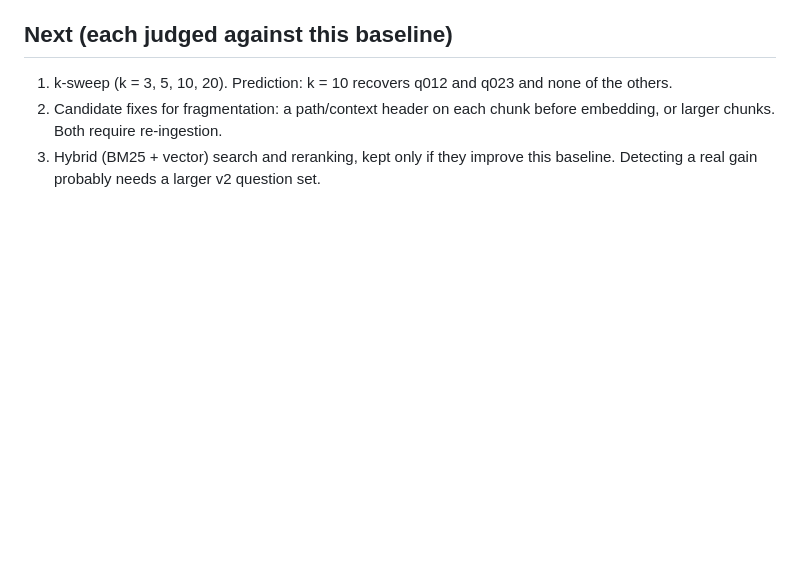
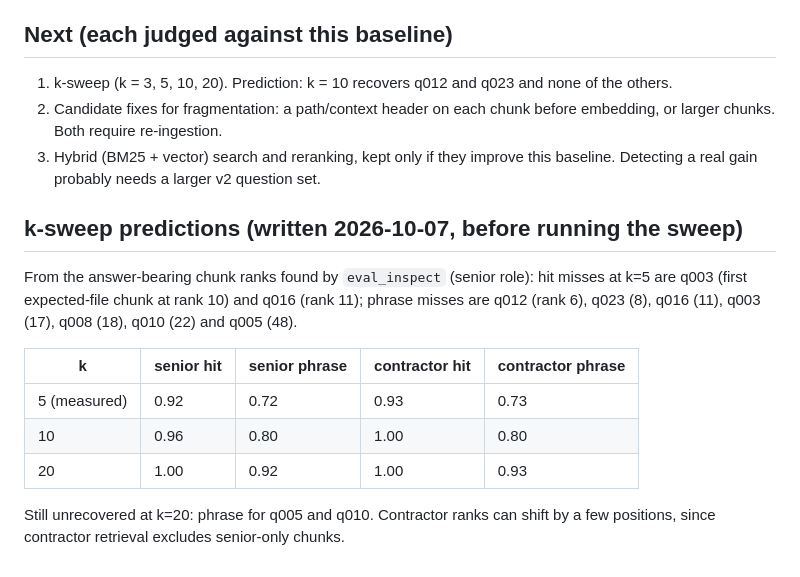
Before and after one commit to UtkarshPhatale/RAG-ask-my-codebase, a Markdown page: docs/eval_baseline.md, the part around the change. GitHub-like rendering; blank space fills up the shorter version.

Commit message:
docs(eval): record k-sweep predictions before running the sweep
Predictions derived from the chunk ranks found by eval_inspect: k=10 should recover q012 and q023 (phrase) and q003 (hit); k=20 should recover q003, q008 and q016 (phrase) and q016 (hit); q005 and q010 should stay unrecovered. Committed before the sweep so the comparison cannot be adjusted after the fact.

```diff
--- a/docs/eval_baseline.md
+++ b/docs/eval_baseline.md
@@ -112,3 +112,19 @@ chunk among all chunks (retrieved at depth 100).
    embedding, or larger chunks. Both require re-ingestion.
 3. Hybrid (BM25 + vector) search and reranking, kept only if they improve this baseline.
    Detecting a real gain probably needs a larger v2 question set.
+
+## k-sweep predictions (written 2026-10-07, before running the sweep)
+
+From the answer-bearing chunk ranks found by `eval_inspect` (senior role):
+hit misses at k=5 are q003 (first expected-file chunk at rank 10) and q016 (rank 11);
+phrase misses are q012 (rank 6), q023 (8), q016 (11), q003 (17), q008 (18), q010 (22)
+and q005 (48).
+
+| k | senior hit | senior phrase | contractor hit | contractor phrase |
+|---|---|---|---|---|
+| 5 (measured) | 0.92 | 0.72 | 0.93 | 0.73 |
+| 10 | 0.96 | 0.80 | 1.00 | 0.80 |
+| 20 | 1.00 | 0.92 | 1.00 | 0.93 |
+
+Still unrecovered at k=20: phrase for q005 and q010. Contractor ranks can shift by a
+few positions, since contractor retrieval excludes senior-only chunks.
```
